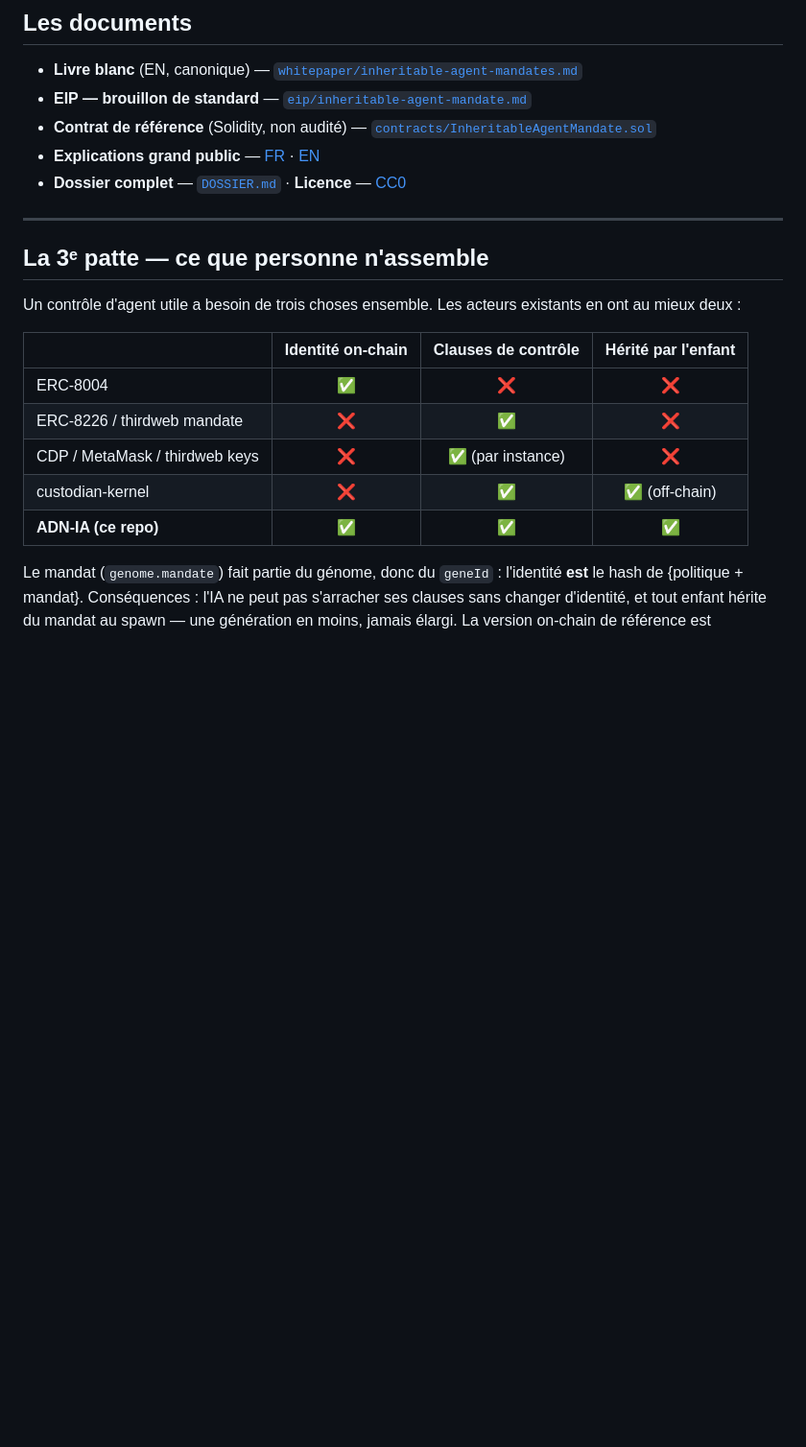
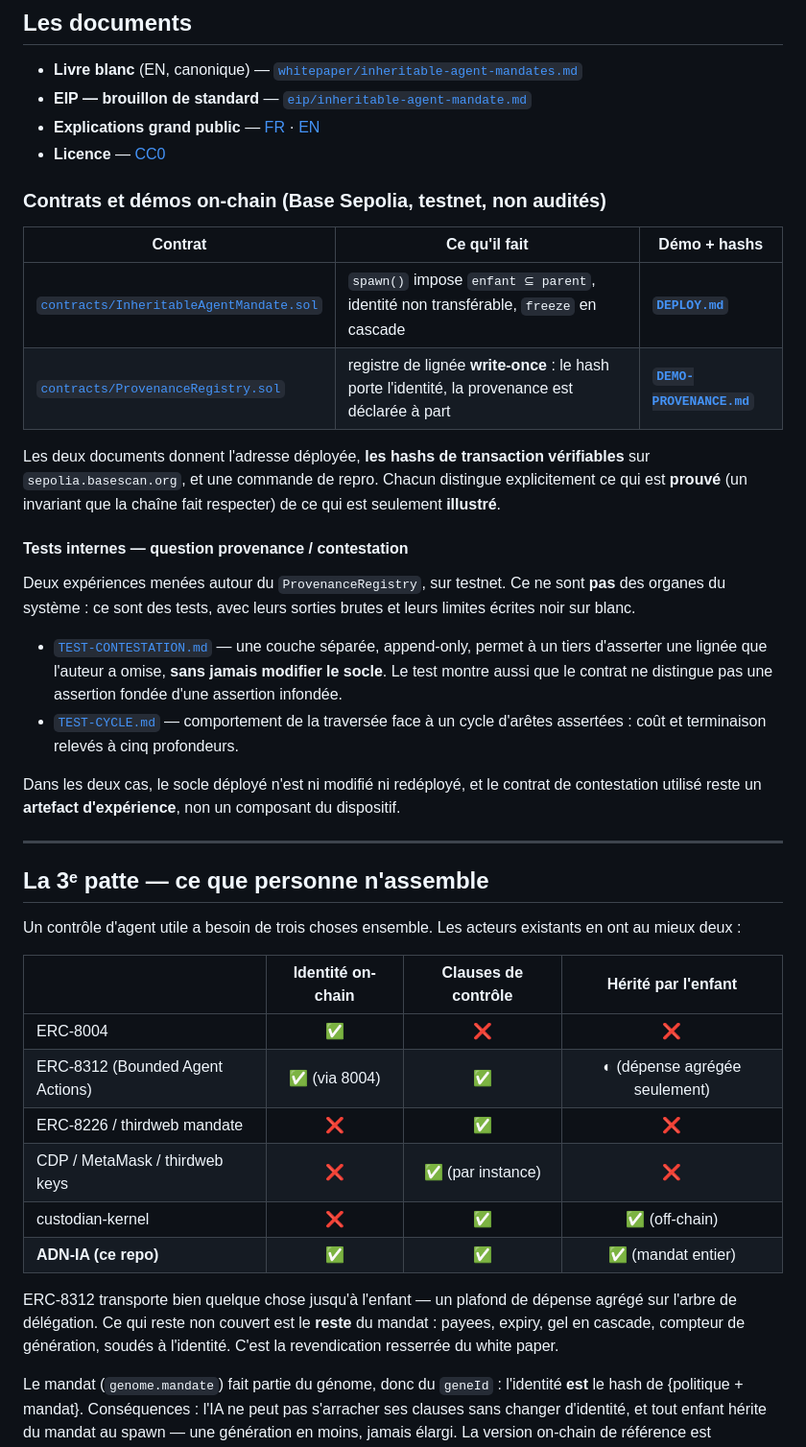
Before and after one commit to adn-ia/inheritable-agent-mandates, a Markdown page: README.md, the part around one of its changes. Shown at 96% size. Drawn GitHub-style; blank space fills up the shorter version.

```diff
--- a/README.md
+++ b/README.md
@@ -21,9 +21,33 @@ Tout est en **testnet (Base Sepolia)**. Aucun argent réel.
 
 - **Livre blanc** (EN, canonique) — [`whitepaper/inheritable-agent-mandates.md`](whitepaper/inheritable-agent-mandates.md)
 - **EIP — brouillon de standard** — [`eip/inheritable-agent-mandate.md`](eip/inheritable-agent-mandate.md)
-- **Contrat de référence** (Solidity, non audité) — [`contracts/InheritableAgentMandate.sol`](contracts/InheritableAgentMandate.sol)
 - **Explications grand public** — [FR](vulgarise/Une-IA-en-laisse_FR.pdf) · [EN](vulgarise/Keeping-an-AI-on-a-leash_EN.pdf)
-- **Dossier complet** — [`DOSSIER.md`](DOSSIER.md) · **Licence** — [CC0](LICENSE.md)
+- **Licence** — [CC0](LICENSE.md)
+
+### Contrats et démos on-chain (Base Sepolia, testnet, non audités)
+
+| Contrat | Ce qu'il fait | Démo + hashs |
+|---|---|---|
+| [`contracts/InheritableAgentMandate.sol`](contracts/InheritableAgentMandate.sol) | `spawn()` impose `enfant ⊆ parent`, identité non transférable, `freeze` en cascade | [**`DEPLOY.md`**](DEPLOY.md) |
+| [`contracts/ProvenanceRegistry.sol`](contracts/ProvenanceRegistry.sol) | registre de lignée **write-once** : le hash porte l'identité, la provenance est déclarée à part | [**`DEMO-PROVENANCE.md`**](DEMO-PROVENANCE.md) |
+
+Les deux documents donnent l'adresse déployée, **les hashs de transaction vérifiables** sur
+`sepolia.basescan.org`, et une commande de repro. Chacun distingue explicitement ce qui est
+**prouvé** (un invariant que la chaîne fait respecter) de ce qui est seulement **illustré**.
+
+#### Tests internes — question provenance / contestation
+
+Deux expériences menées autour du `ProvenanceRegistry`, sur testnet. Ce ne sont **pas** des organes
+du système : ce sont des tests, avec leurs sorties brutes et leurs limites écrites noir sur blanc.
+
+- [`TEST-CONTESTATION.md`](TEST-CONTESTATION.md) — une couche séparée, append-only, permet à un
+  tiers d'asserter une lignée que l'auteur a omise, **sans jamais modifier le socle**. Le test
+  montre aussi que le contrat ne distingue pas une assertion fondée d'une assertion infondée.
+- [`TEST-CYCLE.md`](TEST-CYCLE.md) — comportement de la traversée face à un cycle d'arêtes
+  assertées : coût et terminaison relevés à cinq profondeurs.
+
+Dans les deux cas, le socle déployé n'est ni modifié ni redéployé, et le contrat de contestation
+utilisé reste un **artefact d'expérience**, non un composant du dispositif.
 
 ---
 
@@ -35,10 +59,15 @@ au mieux deux :
 | | Identité on-chain | Clauses de contrôle | **Hérité par l'enfant** |
 |---|:---:|:---:|:---:|
 | ERC-8004 | ✅ | ❌ | ❌ |
+| ERC-8312 (Bounded Agent Actions) | ✅ (via 8004) | ✅ | ◐ (dépense agrégée seulement) |
 | ERC-8226 / thirdweb mandate | ❌ | ✅ | ❌ |
 | CDP / MetaMask / thirdweb keys | ❌ | ✅ (par instance) | ❌ |
 | custodian-kernel | ❌ | ✅ | ✅ (off-chain) |
-| **ADN-IA (ce repo)** | ✅ | ✅ | ✅ |
+| **ADN-IA (ce repo)** | ✅ | ✅ | ✅ (mandat entier) |
+
+ERC-8312 transporte bien quelque chose jusqu'à l'enfant — un plafond de dépense agrégé sur l'arbre
+de délégation. Ce qui reste non couvert est le **reste** du mandat : payees, expiry, gel en cascade,
+compteur de génération, soudés à l'identité. C'est la revendication resserrée du white paper.
 
 Le mandat (`genome.mandate`) fait partie du génome, donc du `geneId` : l'identité **est** le
 hash de {politique + mandat}. Conséquences : l'IA ne peut pas s'arracher ses clauses sans
```
Also changed, not shown: other parts of README.md (+12 -15 lines), eip/inheritable-agent-mandate.md (+1 -1 lines), whitepaper/inheritable-agent-mandates.md (+5 -4 lines).
